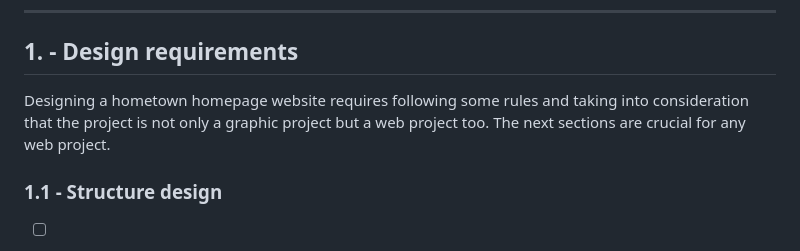
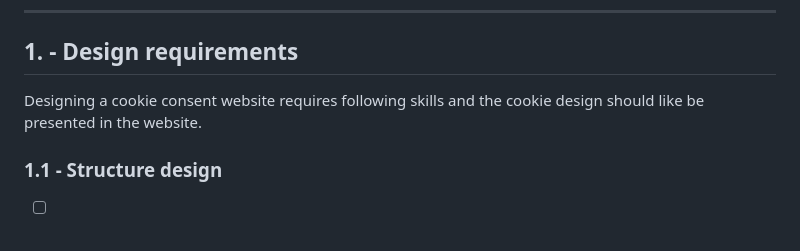
Before and after one commit to shiuandai/Cookie-Consent, a Markdown page: README.md, the part around the change. GitHub-like rendering.

```diff
--- a/README.md
+++ b/README.md
@@ -34,7 +34,7 @@ I start the Scrimba Module 5 course- Essential JavaScript Concepts and learn how
 
 ## 1. - Design requirements
 
-Designing a hometown homepage website requires following some rules and taking into consideration that the project is not only a graphic project but a web project too. The next sections are crucial for any web project.
+Designing a cookie consent website requires following skills and the cookie design should like be presented in the website.
 
 ### 1.1 - Structure design
 
```
